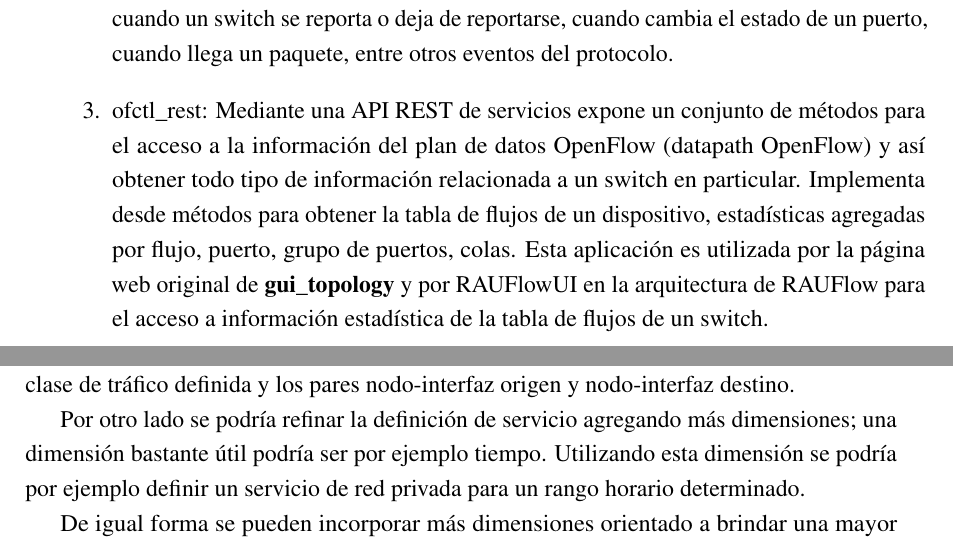
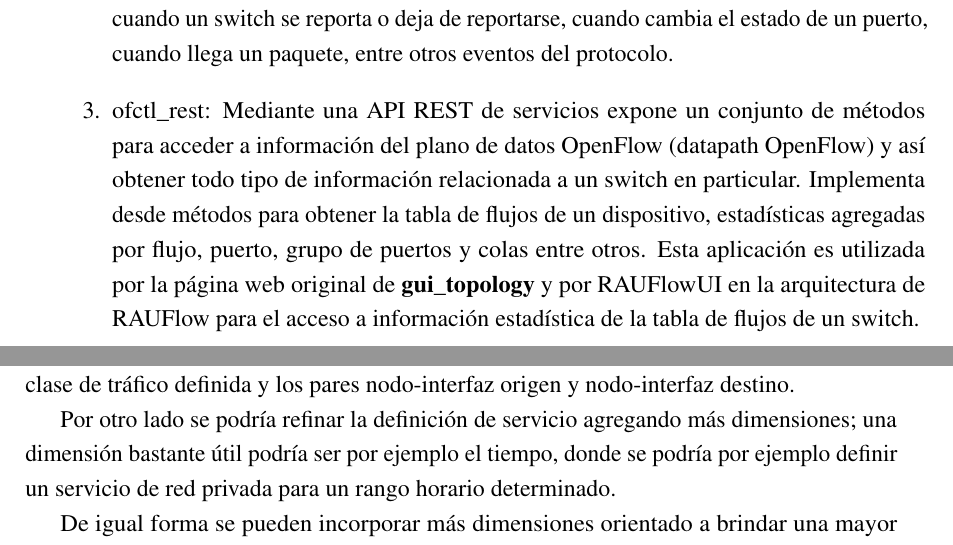
Before and after one commit to ProyectoRRAP/Documentacion, a LaTeX thesis (Informe/thesis.tex, which reads Informe/Chapter5/chapter5.tex, Informe/Preamble/preamble.tex): two parts of pages 89 and 94 of 212, joined at a grey line, cut so that both start at the same text. Compiled offline with pdfLaTeX.

Commit message:
Se agregan correcciones de amarox hasta cap 7 inclusive

```diff
--- a/Informe/Chapter5/chapter5.tex
+++ b/Informe/Chapter5/chapter5.tex
@@ -200,7 +200,7 @@ Las tres aplicaciones utilizadas son:
 
 \item ws\_topology: Mantiene en memoria informaci\'on de cada switch de la capa de dispositivos registrado con el controlador. A su vez gestiona eventos OpenFlow generados cuando un switch se reporta o deja de reportarse, cuando cambia el estado de un puerto, cuando llega un paquete, entre otros eventos del protocolo.
 
-\item ofctl\_rest: Mediante una API REST de servicios expone un conjunto de m\'etodos para el acceso a la informaci\'on del plan de datos OpenFlow (datapath OpenFlow) y as\'i obtener todo tipo de informaci\'on relacionada a un switch en particular. Implementa desde m\'etodos para obtener la tabla de flujos de un dispositivo, estadísticas agregadas por flujo, puerto, grupo de puertos, colas. Esta aplicaci\'on es utilizada por la p\'agina web original de \textbf{gui\_topology} y por RAUFlowUI en la arquitectura de RAUFlow para el acceso a informaci\'on estad\'istica de la tabla de flujos de un switch.
+\item ofctl\_rest: Mediante una API REST de servicios expone un conjunto de m\'etodos para acceder a informaci\'on del plano de datos OpenFlow (datapath OpenFlow) y as\'i obtener todo tipo de informaci\'on relacionada a un switch en particular. Implementa desde m\'etodos para obtener la tabla de flujos de un dispositivo, estadísticas agregadas por flujo, puerto, grupo de puertos y colas entre otros. Esta aplicaci\'on es utilizada por la p\'agina web original de \textbf{gui\_topology} y por RAUFlowUI en la arquitectura de RAUFlow para el acceso a informaci\'on estad\'istica de la tabla de flujos de un switch.
 
 \end{enumerate}
 
@@ -318,7 +318,7 @@ La clase Servicio implementa el concepto de servicios de red privada virtual. Co
 
 En el prototipo se asume que por cada nodo de borde  se tiene una \'unica red privada directamente conectada a cada interfaz externa. Esto permite definir un servicio a partir de la clase de tr\'afico definida y los pares nodo-interfaz origen y nodo-interfaz destino.
 
-Por otro lado se podr\'ia refinar la definici\'on de servicio agregando m\'as dimensiones; una dimensi\'on bastante \'util podr\'ia ser por ejemplo tiempo. Utilizando esta dimensi\'on se podr\'ia por ejemplo definir un servicio de red privada para un rango horario determinado.
+Por otro lado se podr\'ia refinar la definici\'on de servicio agregando m\'as dimensiones; una dimensi\'on bastante \'util podr\'ia ser por ejemplo el tiempo, donde se podr\'ia por ejemplo definir un servicio de red privada para un rango horario determinado.
 
 De igual forma se pueden incorporar m\'as dimensiones orientado a brindar una mayor flexibilidad en la definici\'on de servicios, de cara a lo que podr\'ian ser diferentes requerimientos de la RAU2.
 
--- a/Informe/Preamble/preamble.tex
+++ b/Informe/Preamble/preamble.tex
@@ -387,3 +387,4 @@ rulesepcolor=\color{BashText}
 \hyphenation{e-ti-que-tas}
 \hyphenation{co-mu-ni-ca-ción}
 \hyphenation{CAESAR}
+\hyphenation{di-se-ña-da}
```
